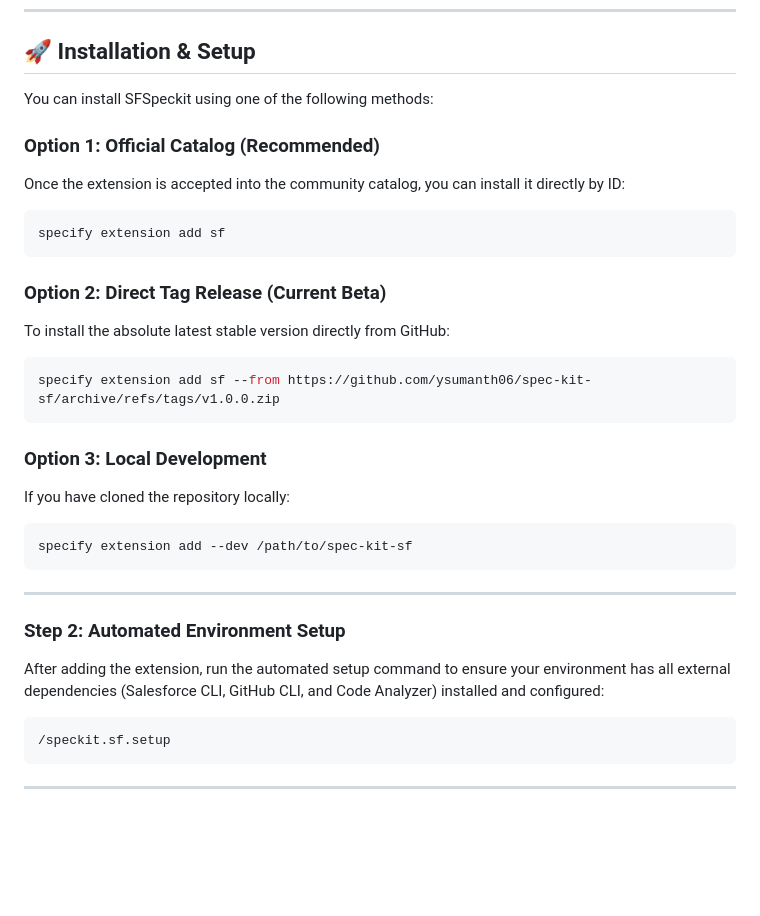
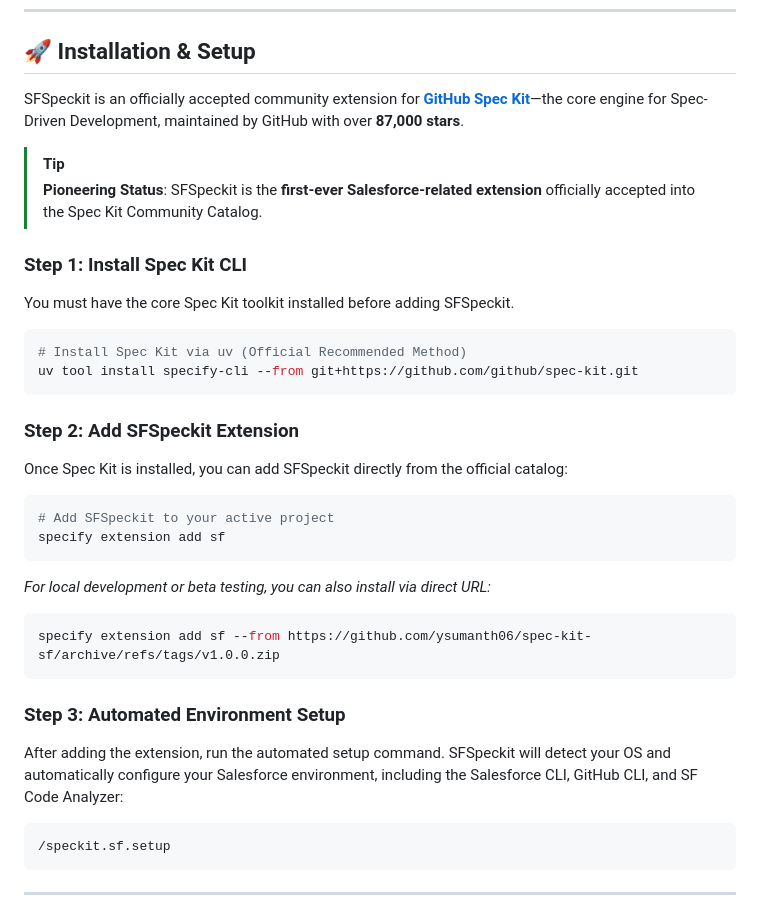
Before and after one commit to Evernorth/spec-kit-sf, a Markdown page: README.md, the part around the change. GitHub-like rendering; blank space fills up the shorter version.

Commit message:
docs: update installation guide with official spec-kit stats and project prerequisite

````diff
--- a/README.md
+++ b/README.md
@@ -118,30 +118,34 @@ Parallel development is often blocked by metadata dependencies. SFSpeckit solves
 
 ## 🚀 Installation & Setup
 
-You can install SFSpeckit using one of the following methods:
+SFSpeckit is an officially accepted community extension for **[GitHub Spec Kit](https://github.com/github/spec-kit)**—the core engine for Spec-Driven Development, maintained by GitHub with over **87,000 stars**.
 
-### Option 1: Official Catalog (Recommended)
-Once the extension is accepted into the community catalog, you can install it directly by ID:
+> [!TIP]
+> **Pioneering Status**: SFSpeckit is the **first-ever Salesforce-related extension** officially accepted into the Spec Kit Community Catalog.
+
+### Step 1: Install Spec Kit CLI
+You must have the core Spec Kit toolkit installed before adding SFSpeckit.
+
 ```bash
+# Install Spec Kit via uv (Official Recommended Method)
+uv tool install specify-cli --from git+https://github.com/github/spec-kit.git
+```
+
+### Step 2: Add SFSpeckit Extension
+Once Spec Kit is installed, you can add SFSpeckit directly from the official catalog:
+
+```bash
+# Add SFSpeckit to your active project
 specify extension add sf
 ```
 
-### Option 2: Direct Tag Release (Current Beta)
-To install the absolute latest stable version directly from GitHub:
+*For local development or beta testing, you can also install via direct URL:*
 ```bash
 specify extension add sf --from https://github.com/ysumanth06/spec-kit-sf/archive/refs/tags/v1.0.0.zip
 ```
 
-### Option 3: Local Development
-If you have cloned the repository locally:
-```bash
-specify extension add --dev /path/to/spec-kit-sf
-```
-
----
-
-### Step 2: Automated Environment Setup
-After adding the extension, run the automated setup command to ensure your environment has all external dependencies (Salesforce CLI, GitHub CLI, and Code Analyzer) installed and configured:
+### Step 3: Automated Environment Setup
+After adding the extension, run the automated setup command. SFSpeckit will detect your OS and automatically configure your Salesforce environment, including the Salesforce CLI, GitHub CLI, and SF Code Analyzer:
 
 ```bash
 /speckit.sf.setup
````
